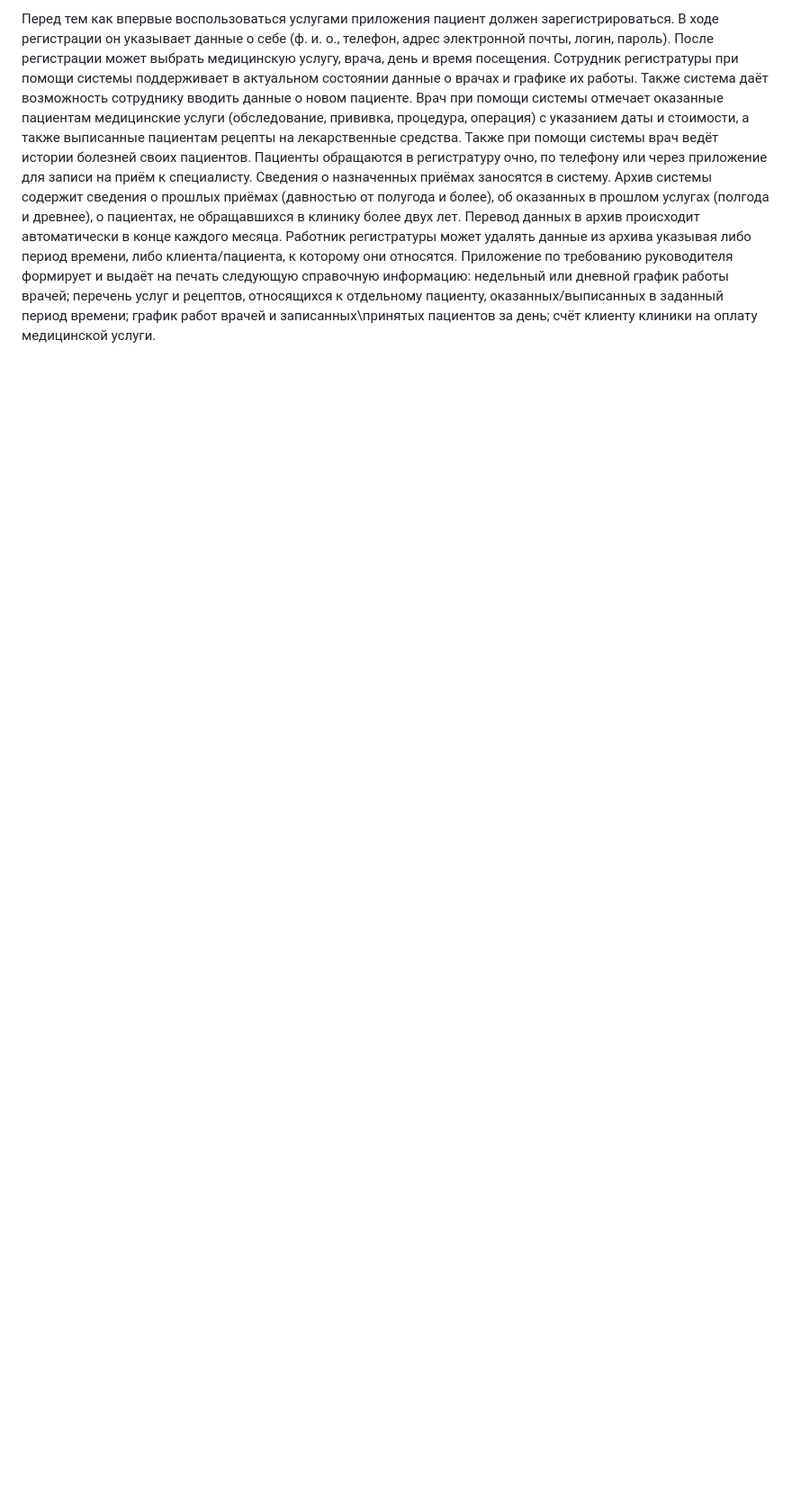
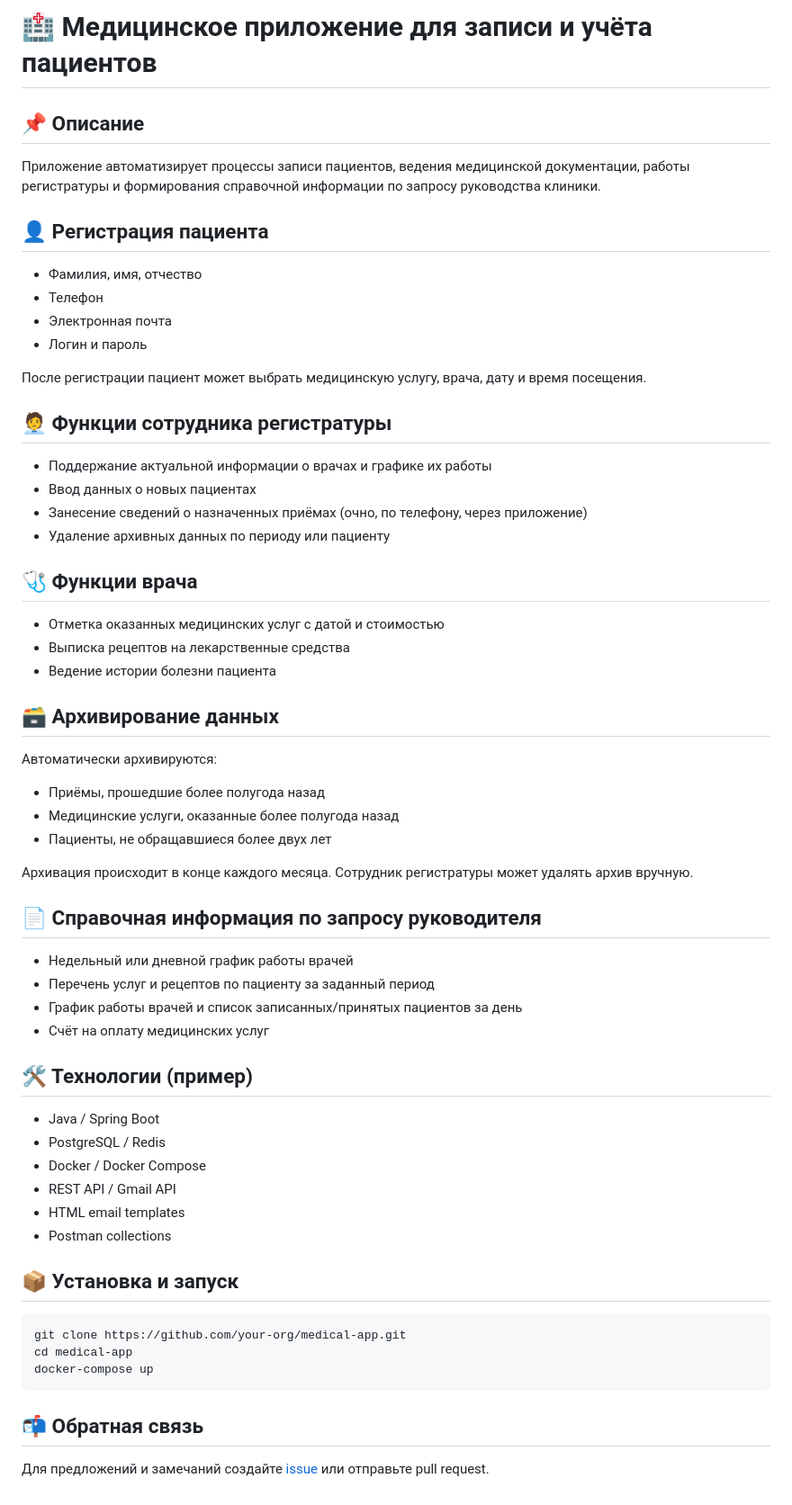
Before and after one commit to MariaShakuro/Medical_center, a Markdown page: README.md, the part around the change. Shown at 90% size. Rendered like a GitHub page; blank space fills up the shorter version.

```diff
--- a/README.md
+++ b/README.md
@@ -1,8 +1,72 @@
-Перед тем как впервые воспользоваться услугами приложения пациент должен зарегистрироваться. В ходе регистрации он указывает данные о себе (ф. и. о., телефон, адрес электронной почты, логин, пароль). После регистрации может выбрать медицинскую услугу, врача, день и время посещения. Сотрудник регистратуры при помощи системы поддерживает в актуальном состоянии данные о врачах и графике их работы. Также система даёт возможность сотруднику вводить данные о новом пациенте.
- Врач при помощи системы отмечает оказанные пациентам медицинские услуги (обследование, прививка, процедура, операция) с указанием даты и стоимости, а также выписанные пациентам рецепты на лекарственные средства. Также при помощи системы врач ведёт истории болезней своих пациентов. Пациенты обращаются в регистратуру очно, по телефону или через приложение для записи на приём к специалисту. Сведения о назначенных приёмах заносятся в систему.
-Архив системы содержит сведения о прошлых приёмах (давностью от полугода и более), об оказанных в прошлом услугах (полгода и древнее), о пациентах, не обращавшихся в клинику более двух лет. Перевод данных в архив происходит автоматически в конце каждого месяца. Работник регистратуры может удалять данные из архива указывая либо период времени, либо клиента/пациента, к которому они относятся.
- Приложение по требованию руководителя формирует и выдаёт на печать следующую справочную информацию:
-недельный или дневной график работы врачей;
-перечень услуг и рецептов, относящихся к отдельному пациенту, оказанных/выписанных в заданный период времени;
-график работ врачей и записанных\принятых пациентов за день;
-счёт клиенту клиники на оплату медицинской услуги.
+<!DOCTYPE html>
+<html lang="ru">
+<head>
+  <meta charset="UTF-8">
+  <title>Медицинское приложение</title>
+</head>
+<body>
+  <h1>🏥 Медицинское приложение для записи и учёта пациентов</h1>
+
+  <h2>📌 Описание</h2>
+  <p>Приложение автоматизирует процессы записи пациентов, ведения медицинской документации, работы регистратуры и формирования справочной информации по запросу руководства клиники.</p>
+
+  <h2>👤 Регистрация пациента</h2>
+  <ul>
+    <li>Фамилия, имя, отчество</li>
+    <li>Телефон</li>
+    <li>Электронная почта</li>
+    <li>Логин и пароль</li>
+  </ul>
+  <p>После регистрации пациент может выбрать медицинскую услугу, врача, дату и время посещения.</p>
+
+  <h2>🧑‍💼 Функции сотрудника регистратуры</h2>
+  <ul>
+    <li>Поддержание актуальной информации о врачах и графике их работы</li>
+    <li>Ввод данных о новых пациентах</li>
+    <li>Занесение сведений о назначенных приёмах (очно, по телефону, через приложение)</li>
+    <li>Удаление архивных данных по периоду или пациенту</li>
+  </ul>
+
+  <h2>🩺 Функции врача</h2>
+  <ul>
+    <li>Отметка оказанных медицинских услуг с датой и стоимостью</li>
+    <li>Выписка рецептов на лекарственные средства</li>
+    <li>Ведение истории болезни пациента</li>
+  </ul>
+
+  <h2>🗃️ Архивирование данных</h2>
+  <p>Автоматически архивируются:</p>
+  <ul>
+    <li>Приёмы, прошедшие более полугода назад</li>
+    <li>Медицинские услуги, оказанные более полугода назад</li>
+    <li>Пациенты, не обращавшиеся более двух лет</li>
+  </ul>
+  <p>Архивация происходит в конце каждого месяца. Сотрудник регистратуры может удалять архив вручную.</p>
+
+  <h2>📄 Справочная информация по запросу руководителя</h2>
+  <ul>
+    <li>Недельный или дневной график работы врачей</li>
+    <li>Перечень услуг и рецептов по пациенту за заданный период</li>
+    <li>График работы врачей и список записанных/принятых пациентов за день</li>
+    <li>Счёт на оплату медицинских услуг</li>
+  </ul>
+
+  <h2>🛠️ Технологии (пример)</h2>
+  <ul>
+    <li>Java / Spring Boot</li>
+    <li>PostgreSQL / Redis</li>
+    <li>Docker / Docker Compose</li>
+    <li>REST API / Gmail API</li>
+    <li>HTML email templates</li>
+    <li>Postman collections</li>
+  </ul>
+
+  <h2>📦 Установка и запуск</h2>
+  <pre><code>git clone https://github.com/your-org/medical-app.git
+cd medical-app
+docker-compose up</code></pre>
+
+  <h2>📬 Обратная связь</h2>
+  <p>Для предложений и замечаний создайте <a href="https://github.com/your-org/medical-app/issues">issue</a> или отправьте pull request.</p>
+</body>
+</html>
```
